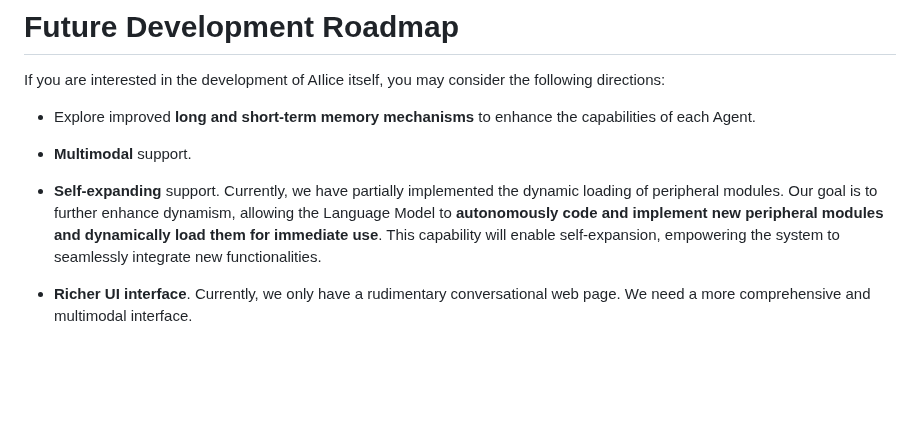
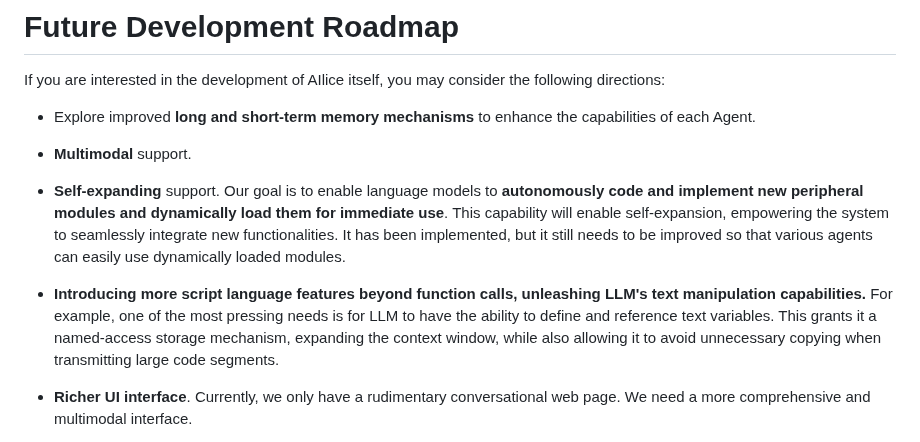
Before and after one commit to myshell-ai/AIlice, a Markdown page: README.md, the part around the change. GitHub-like rendering; blank space fills up the shorter version.

Commit message:
1. README.md updated.

```diff
--- a/README.md
+++ b/README.md
@@ -195,7 +195,9 @@ If you are interested in the development of AIlice itself, you may consider the
 
 - **Multimodal** support.
 
-- **Self-expanding** support. Currently, we have partially implemented the dynamic loading of peripheral modules. Our goal is to further enhance dynamism, allowing the Language Model to **autonomously code and implement new peripheral modules and dynamically load them for immediate use**. This capability will enable self-expansion, empowering the system to seamlessly integrate new functionalities.
+- **Self-expanding** support. Our goal is to enable language models to **autonomously code and implement new peripheral modules and dynamically load them for immediate use**. This capability will enable self-expansion, empowering the system to seamlessly integrate new functionalities. It has been implemented, but it still needs to be improved so that various agents can easily use dynamically loaded modules.
+
+- **Introducing more script language features beyond function calls, unleashing LLM's text manipulation capabilities.** For example, one of the most pressing needs is for LLM to have the ability to define and reference text variables. This grants it a named-access storage mechanism, expanding the context window, while also allowing it to avoid unnecessary copying when transmitting large code segments.
 
 - **Richer UI interface**. Currently, we only have a rudimentary conversational web page. We need a more comprehensive and multimodal interface.
 
```
